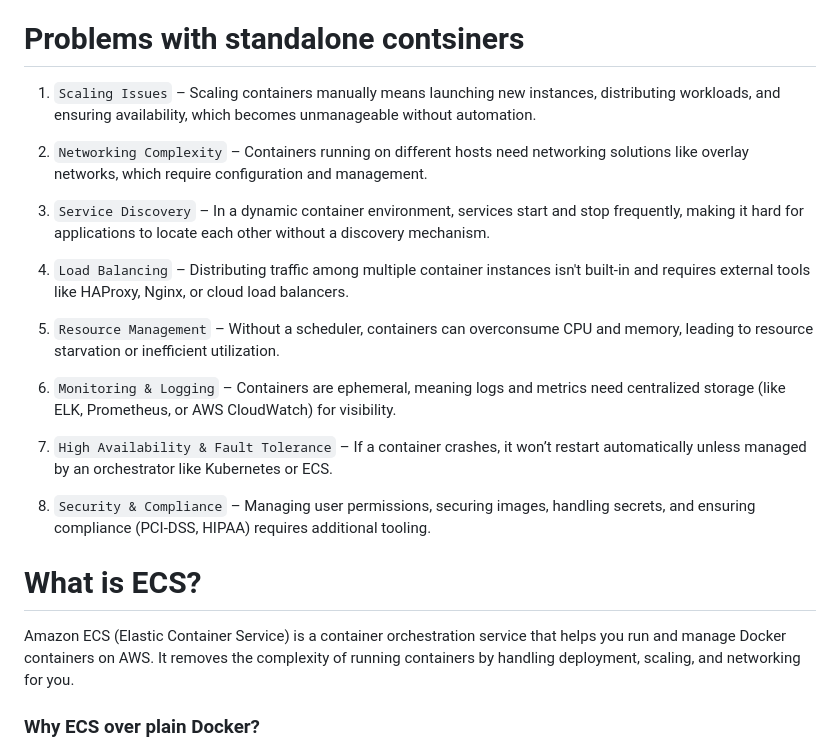
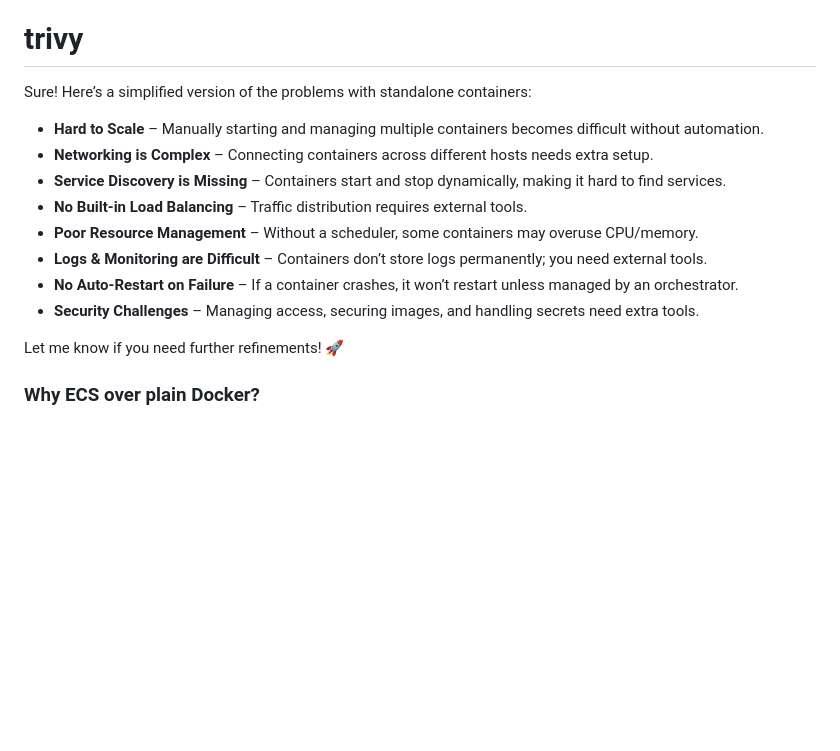
Before and after one commit to ullagallu-class/classes-index, a Markdown page: docker/day-4.md, the part around the change. Drawn GitHub-style; blank space fills up the shorter version.

Commit message:
update the notes

```diff
--- a/docker/day-4.md
+++ b/docker/day-4.md
@@ -7,27 +7,20 @@
 - Optimize Docker layer caching by placing rarely changing instructions (e.g., `COPY package.json` & `RUN npm install`) at the top and frequently changing ones at the bottom.
 - Scan images for security vulnerabilities using tools like `docker scan` or `Trivy`.
 
-# Problems with standalone contsiners
+# trivy
 
-1. `Scaling Issues` – Scaling containers manually means launching new instances, distributing workloads, and ensuring availability, which becomes unmanageable without automation.
+Sure! Here’s a simplified version of the problems with standalone containers:
 
-2. `Networking Complexity` – Containers running on different hosts need networking solutions like overlay networks, which require configuration and management.
+- **Hard to Scale** – Manually starting and managing multiple containers becomes difficult without automation.
+- **Networking is Complex** – Connecting containers across different hosts needs extra setup.
+- **Service Discovery is Missing** – Containers start and stop dynamically, making it hard to find services.
+- **No Built-in Load Balancing** – Traffic distribution requires external tools.
+- **Poor Resource Management** – Without a scheduler, some containers may overuse CPU/memory.
+- **Logs & Monitoring are Difficult** – Containers don’t store logs permanently; you need external tools.
+- **No Auto-Restart on Failure** – If a container crashes, it won’t restart unless managed by an orchestrator.
+- **Security Challenges** – Managing access, securing images, and handling secrets need extra tools.
 
-3. `Service Discovery` – In a dynamic container environment, services start and stop frequently, making it hard for applications to locate each other without a discovery mechanism.
-
-4. `Load Balancing` – Distributing traffic among multiple container instances isn't built-in and requires external tools like HAProxy, Nginx, or cloud load balancers.
-
-5. `Resource Management` – Without a scheduler, containers can overconsume CPU and memory, leading to resource starvation or inefficient utilization.
-
-6. `Monitoring & Logging` – Containers are ephemeral, meaning logs and metrics need centralized storage (like ELK, Prometheus, or AWS CloudWatch) for visibility.
-
-7. `High Availability & Fault Tolerance` – If a container crashes, it won’t restart automatically unless managed by an orchestrator like Kubernetes or ECS.
-
-8. `Security & Compliance` – Managing user permissions, securing images, handling secrets, and ensuring compliance (PCI-DSS, HIPAA) requires additional tooling.
-
-# What is ECS?
-Amazon ECS (Elastic Container Service) is a container orchestration service that helps you run and manage Docker containers on AWS. It removes the complexity of running containers by handling deployment, scaling, and networking for you.
-
+Let me know if you need further refinements! 🚀
 ### Why ECS over plain Docker?
 1. ``Managed Service`` – ECS handles container orchestration, scheduling, and scaling, reducing operational overhead.
 2. ``Auto Scaling`` – ECS can automatically scale up or down based on demand using AWS Auto Scaling policies.
```
